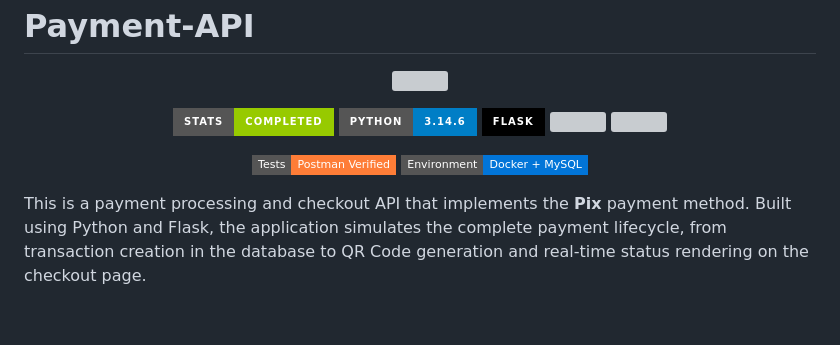
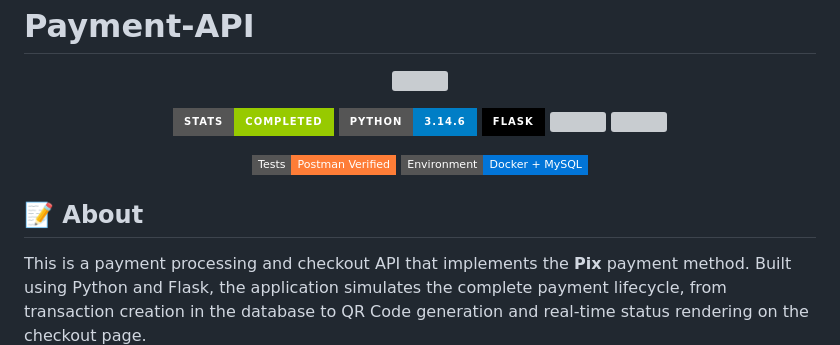
Before and after one commit to Sera-DAI/Payment-API, a Markdown page: README.md, the part around the change. GitHub-like rendering; badges without logos; blank space fills up the shorter version; grey boxes are pictures that could not be loaded.

Commit message:
Add 'About' section to README
Added an 'About' section to provide an overview of the API.

```diff
--- a/README.md
+++ b/README.md
@@ -17,6 +17,7 @@
   <img src="https://img.shields.io/badge/Environment-Docker%20%2B%20MySQL-0275d8?style=flat-square&logo=docker" />
 </p>
 
+## 📝 About
 This is a payment processing and checkout API that implements the **Pix** payment method. Built using Python and Flask, the application simulates the complete payment lifecycle, from transaction creation in the database to QR Code generation and real-time status rendering on the checkout page.
 
 ---
```
